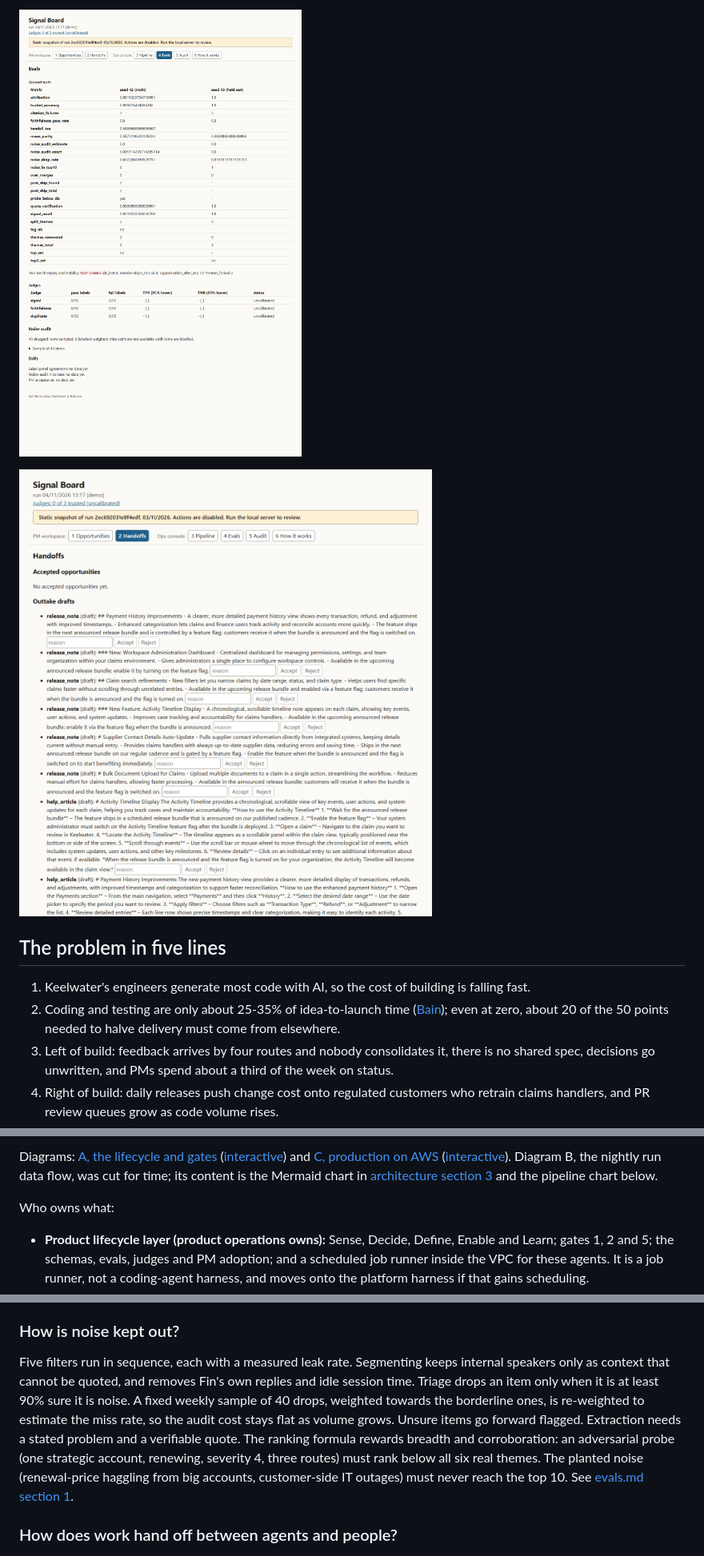
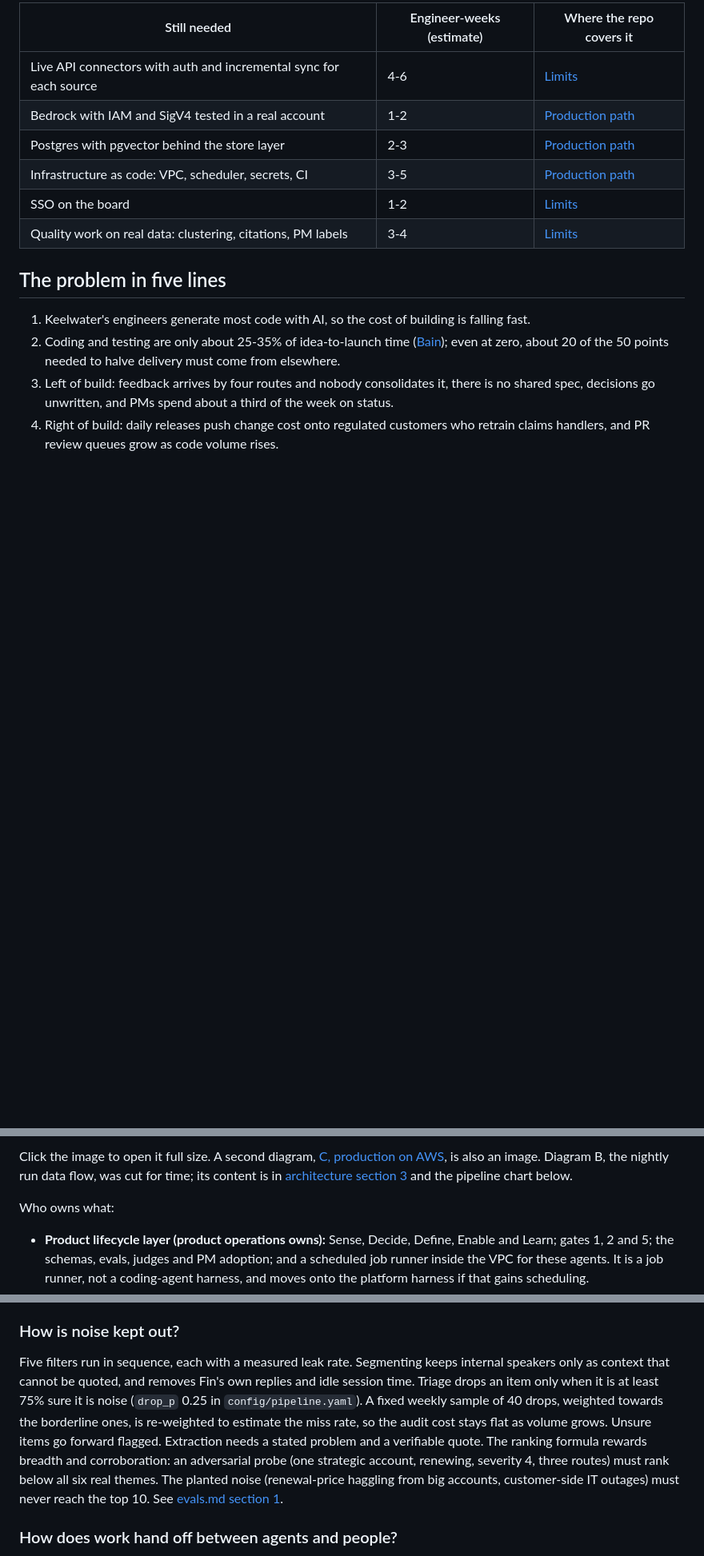
Before and after one commit to fugedibobo/Keelwater_Agentic_Software_Factory, a Markdown page: README.md, 3 parts joined by grey strips. Shown at 80% size. Drawn GitHub-style; pictures changed too: docs/screenshots/board-evals.png, docs/screenshots/board-handoffs.png; blank space fills up the shorter version.

```diff
--- a/README.md
+++ b/README.md
@@ -26,7 +26,12 @@ The Signal Board on synthetic data (all customers and numbers are invented).
 
-![Evals tab: ground-truth gates and judge status](docs/screenshots/board-evals.png)
-
-![Handoffs tab: drafted intent documents and factory jobs](docs/screenshots/board-handoffs.png)
+| Still needed | Engineer-weeks (estimate) | Where the repo covers it |
+|---|---|---|
+| Live API connectors with auth and incremental sync for each source | 4-6 | [Limits](#limits) |
+| Bedrock with IAM and SigV4 tested in a real account | 1-2 | [Production path](#production-path) |
+| Postgres with pgvector behind the store layer | 2-3 | [Production path](#production-path) |
+| Infrastructure as code: VPC, scheduler, secrets, CI | 3-5 | [Production path](#production-path) |
+| SSO on the board | 1-2 | [Limits](#limits) |
+| Quality work on real data: clustering, citations, PM labels | 3-4 | [Limits](#limits) |
 
 ## The problem in five lines
 
@@ -64,5 +49,5 @@ flowchart LR
 
-Diagrams: [A, the lifecycle and gates](docs/diagrams/agentic-pdlc.png) ([interactive](docs/diagrams/agentic-pdlc.html)) and [C, production on AWS](docs/diagrams/production-architecture.png) ([interactive](docs/diagrams/production-architecture.html)). Diagram B, the nightly run data flow, was cut for time; its content is the Mermaid chart in [architecture section 3](docs/architecture.md) and the pipeline chart below.
+Click the image to open it full size. A second diagram, [C, production on AWS](docs/diagrams/production-architecture.png), is also an image. Diagram B, the nightly run data flow, was cut for time; its content is in [architecture section 3](docs/architecture.md) and the pipeline chart below.
 
 Who owns what:
 
@@ -124,7 +118,7 @@ Three binary judges from a different model family check faithfulness, real signa
 
 ### How is noise kept out?
 
-Five filters run in sequence, each with a measured leak rate. Segmenting keeps internal speakers only as context that cannot be quoted, and removes Fin's own replies and idle session time. Triage drops an item only when it is at least 90% sure it is noise. A fixed weekly sample of 40 drops, weighted towards the borderline ones, is re-weighted to estimate the miss rate, so the audit cost stays flat as volume grows. Unsure items go forward flagged. Extraction needs a stated problem and a verifiable quote. The ranking formula rewards breadth and corroboration: an adversarial probe (one strategic account, renewing, severity 4, three routes) must rank below all six real themes. The planted noise (renewal-price haggling from big accounts, customer-side IT outages) must never reach the top 10. See [evals.md section 1](docs/evals.md).
+Five filters run in sequence, each with a measured leak rate. Segmenting keeps internal speakers only as context that cannot be quoted, and removes Fin's own replies and idle session time. Triage drops an item only when it is at least 75% sure it is noise (`drop_p` 0.25 in `config/pipeline.yaml`). A fixed weekly sample of 40 drops, weighted towards the borderline ones, is re-weighted to estimate the miss rate, so the audit cost stays flat as volume grows. Unsure items go forward flagged. Extraction needs a stated problem and a verifiable quote. The ranking formula rewards breadth and corroboration: an adversarial probe (one strategic account, renewing, severity 4, three routes) must rank below all six real themes. The planted noise (renewal-price haggling from big accounts, customer-side IT outages) must never reach the top 10. See [evals.md section 1](docs/evals.md).
 
 ### How does work hand off between agents and people?
 
```
Also changed, not shown: other parts of README.md (+28 -39 lines), docs/signal-board.md (+4 -1 lines), docs/diagrams/pipeline.png (added), docs/screenshots/board-about.png (added), docs/screenshots/board-opportunities.png, 6 other files.
